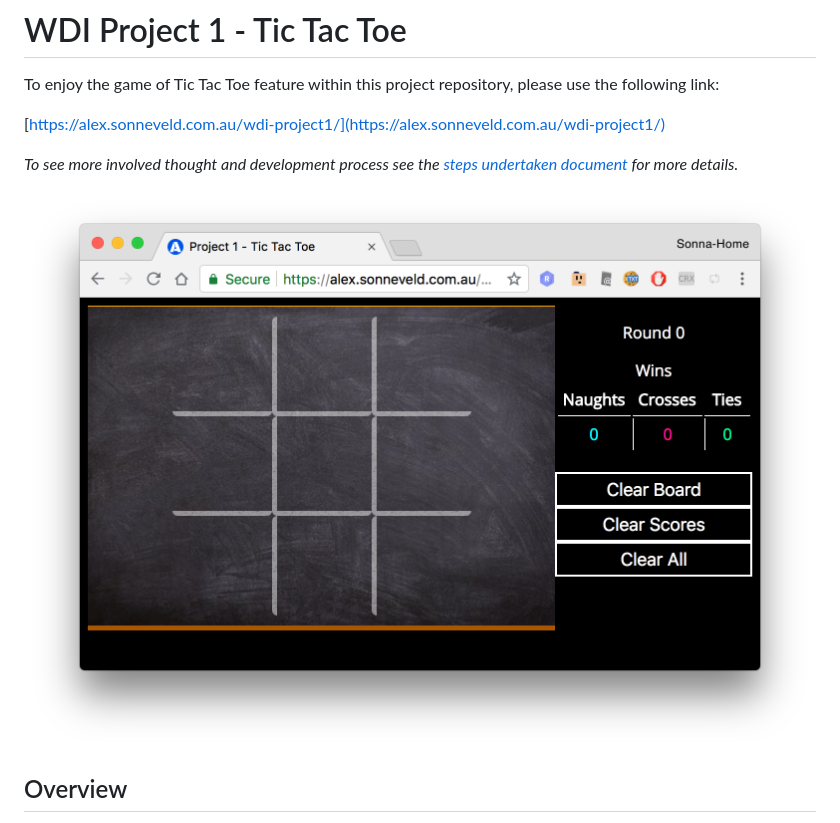
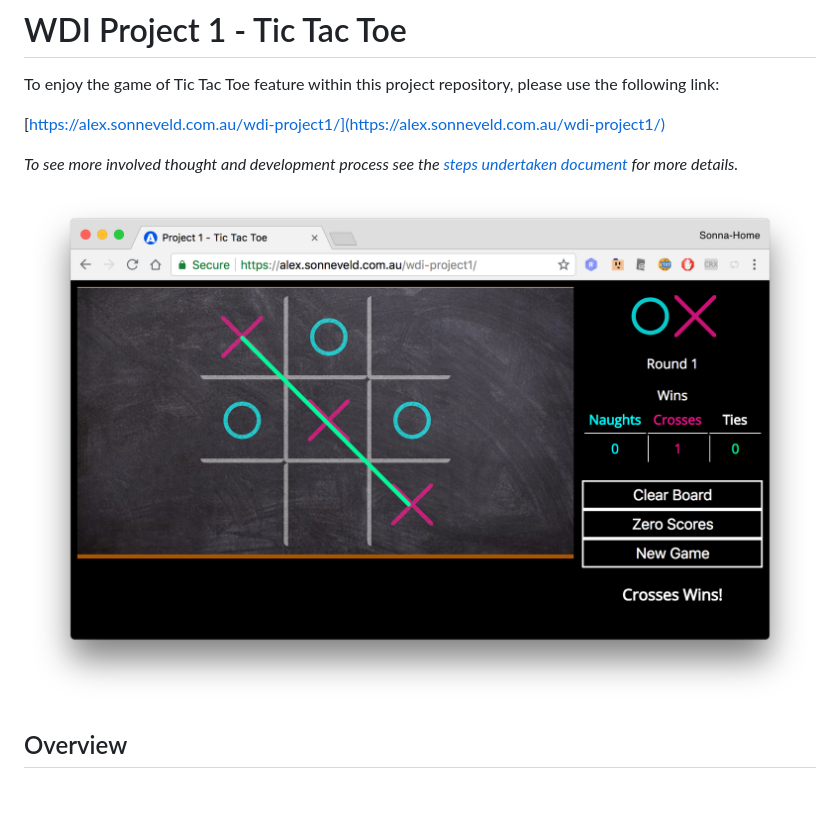
Before and after one commit to Sonna/wdi-project1, a Markdown page: README.md, the part around the change. Drawn GitHub-style; pictures changed too: screenshot_2018-07-05_14.31.03.png (deleted), screenshot_2018-07-06_13.45.44.png (added); blank space fills up the shorter version.

Commit message:
Update Screenshot to best reflect current state

```diff
--- a/README.md
+++ b/README.md
@@ -8,7 +8,7 @@ use the following link:
 _To see more involved thought and development process see the
 [steps undertaken document](steps_undertaken.md) for more details._
 
-![A screenshot of the Tic Tac Toe game](screenshot_2018-07-05_14.31.03.png)
+![A screenshot of the Tic Tac Toe game](screenshot_2018-07-06_13.45.44.png)
 
 ## Overview
 
```
